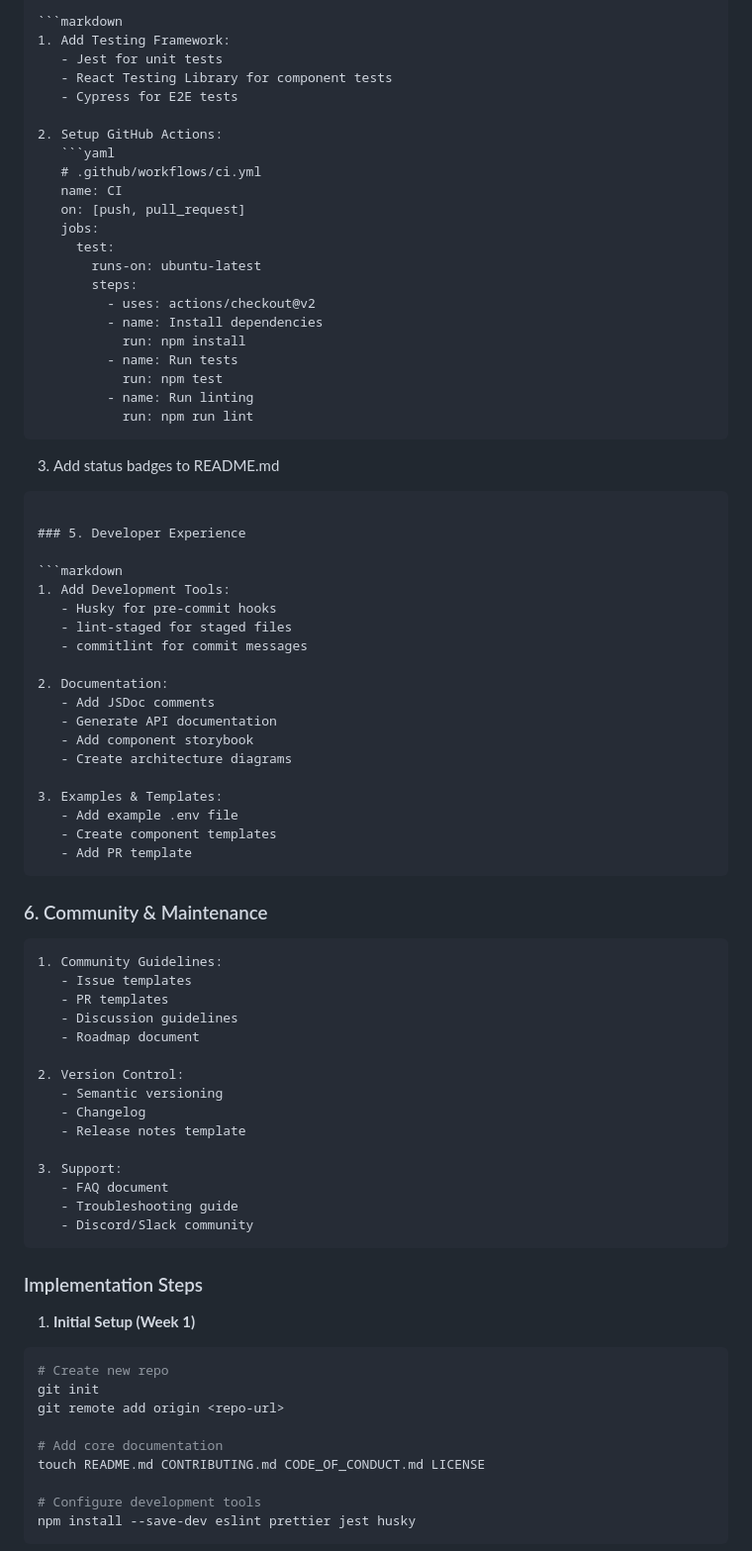
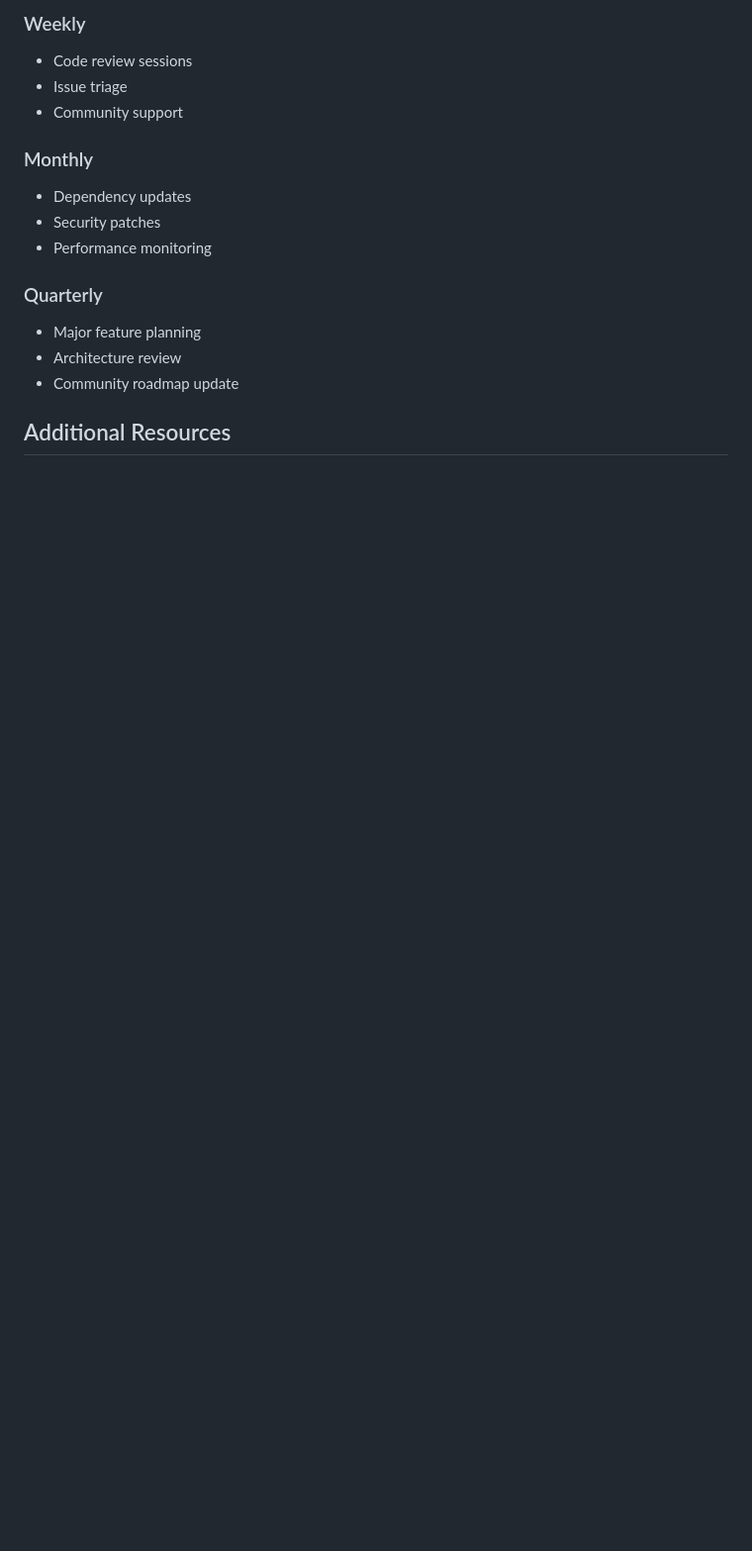
Before and after one commit to jaemskyle/stellar, a Markdown page: OPEN_SOURCE_ROADMAP.md, the part around one of its changes. Shown at 99% size. Rendered like a GitHub page; blank space fills up the shorter version.

````diff
--- a/OPEN_SOURCE_ROADMAP.md
+++ b/OPEN_SOURCE_ROADMAP.md
@@ -108,85 +276,21 @@
 
-```markdown
-1. Add Testing Framework:
-   - Jest for unit tests
-   - React Testing Library for component tests
-   - Cypress for E2E tests
+### Weekly
 
-2. Setup GitHub Actions:
-   ```yaml
-   # .github/workflows/ci.yml
-   name: CI
-   on: [push, pull_request]
-   jobs:
-     test:
-       runs-on: ubuntu-latest
-       steps:
-         - uses: actions/checkout@v2
-         - name: Install dependencies
-           run: npm install
-         - name: Run tests
-           run: npm test
-         - name: Run linting
-           run: npm run lint
-   ```
+- Code review sessions
+- Issue triage
+- Community support
 
-3. Add status badges to README.md
+### Monthly
 
-```
+- Dependency updates
+- Security patches
+- Performance monitoring
 
-### 5. Developer Experience
+### Quarterly
 
-```markdown
-1. Add Development Tools:
-   - Husky for pre-commit hooks
-   - lint-staged for staged files
-   - commitlint for commit messages
+- Major feature planning
+- Architecture review
+- Community roadmap update
 
-2. Documentation:
-   - Add JSDoc comments
-   - Generate API documentation
-   - Add component storybook
-   - Create architecture diagrams
+## Additional Resources
 
-3. Examples & Templates:
-   - Add example .env file
-   - Create component templates
-   - Add PR template
-```
-
-### 6. Community & Maintenance
-
-```markdown
-1. Community Guidelines:
-   - Issue templates
-   - PR templates
-   - Discussion guidelines
-   - Roadmap document
-
-2. Version Control:
-   - Semantic versioning
-   - Changelog
-   - Release notes template
-
-3. Support:
-   - FAQ document
-   - Troubleshooting guide
-   - Discord/Slack community
-```
-
-### Implementation Steps
-
-1. **Initial Setup (Week 1)**
-
-```bash
-# Create new repo
-git init
-git remote add origin <repo-url>
-
-# Add core documentation
-touch README.md CONTRIBUTING.md CODE_OF_CONDUCT.md LICENSE
-
-# Configure development tools
-npm install --save-dev eslint prettier jest husky
-```
-
````
Also changed, not shown: other parts of OPEN_SOURCE_ROADMAP.md (+256 -105 lines).
